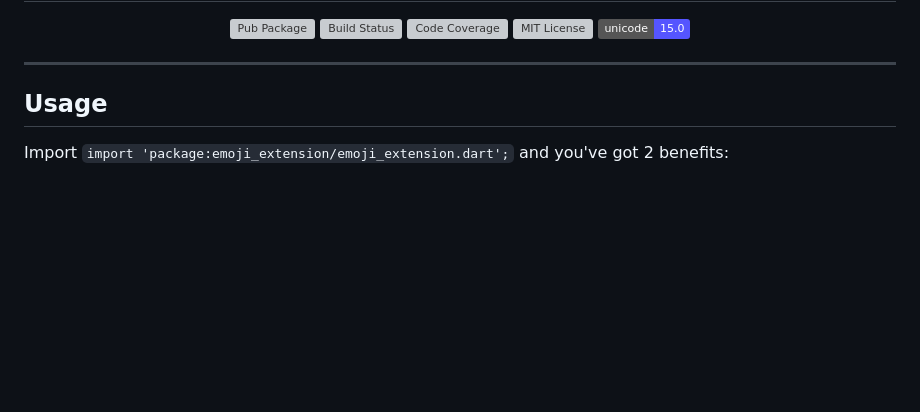
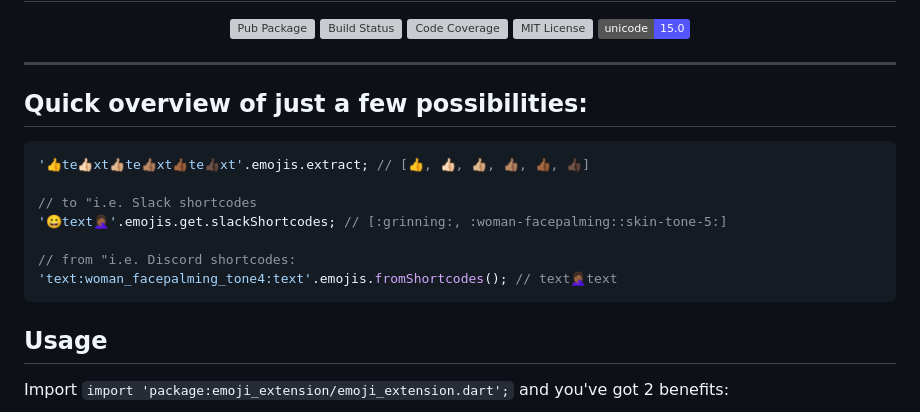
Before and after one commit to Nikoro/emoji_extension, a Markdown page: README.md, the part around the change. Rendered like a GitHub page; badges without logos; blank space fills up the shorter version; grey boxes are pictures that could not be loaded.

````diff
--- a/README.md
+++ b/README.md
@@ -25,6 +25,16 @@ One, yet powerful <a href="https://github.com/Nikoro/emoji_extension/blob/main/l
 </p>
 
 ---
+## Quick overview of just a few possibilities:
+```dart
+'👍️te👍🏻xt👍🏼te👍🏽xt👍🏾te👍🏿xt'.emojis.extract; // [👍, 👍🏻, 👍🏼, 👍🏽, 👍🏾, 👍🏿]
+
+// to "i.e. Slack shortcodes
+'😀text🤦🏾‍♀️'.emojis.get.slackShortcodes; // [:grinning:, :woman-facepalming::skin-tone-5:]
+
+// from "i.e. Discord shortcodes:
+'text:woman_facepalming_tone4:text'.emojis.fromShortcodes(); // text🤦🏾‍♀️text
+```
 
 ## Usage
 
````
